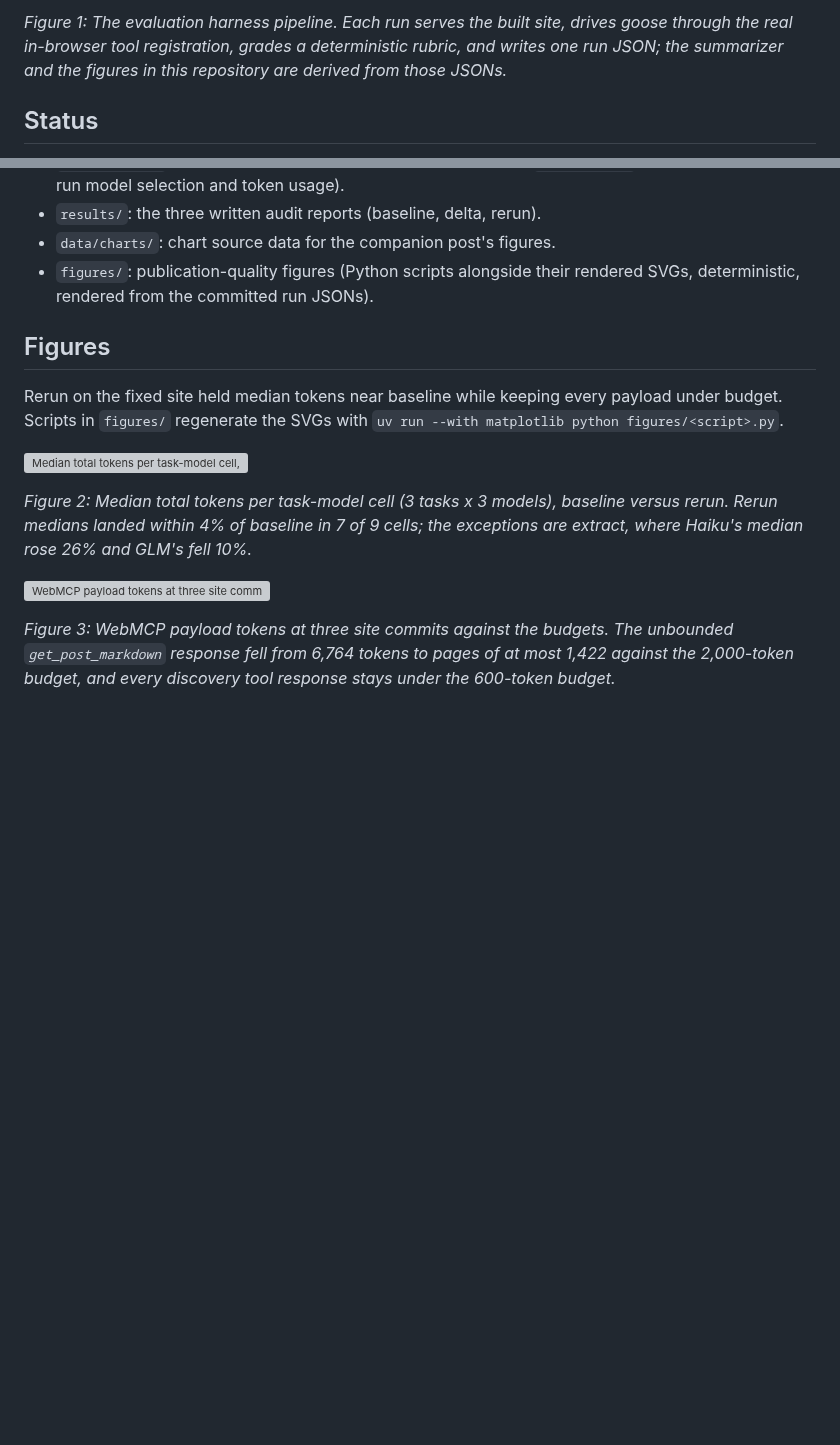
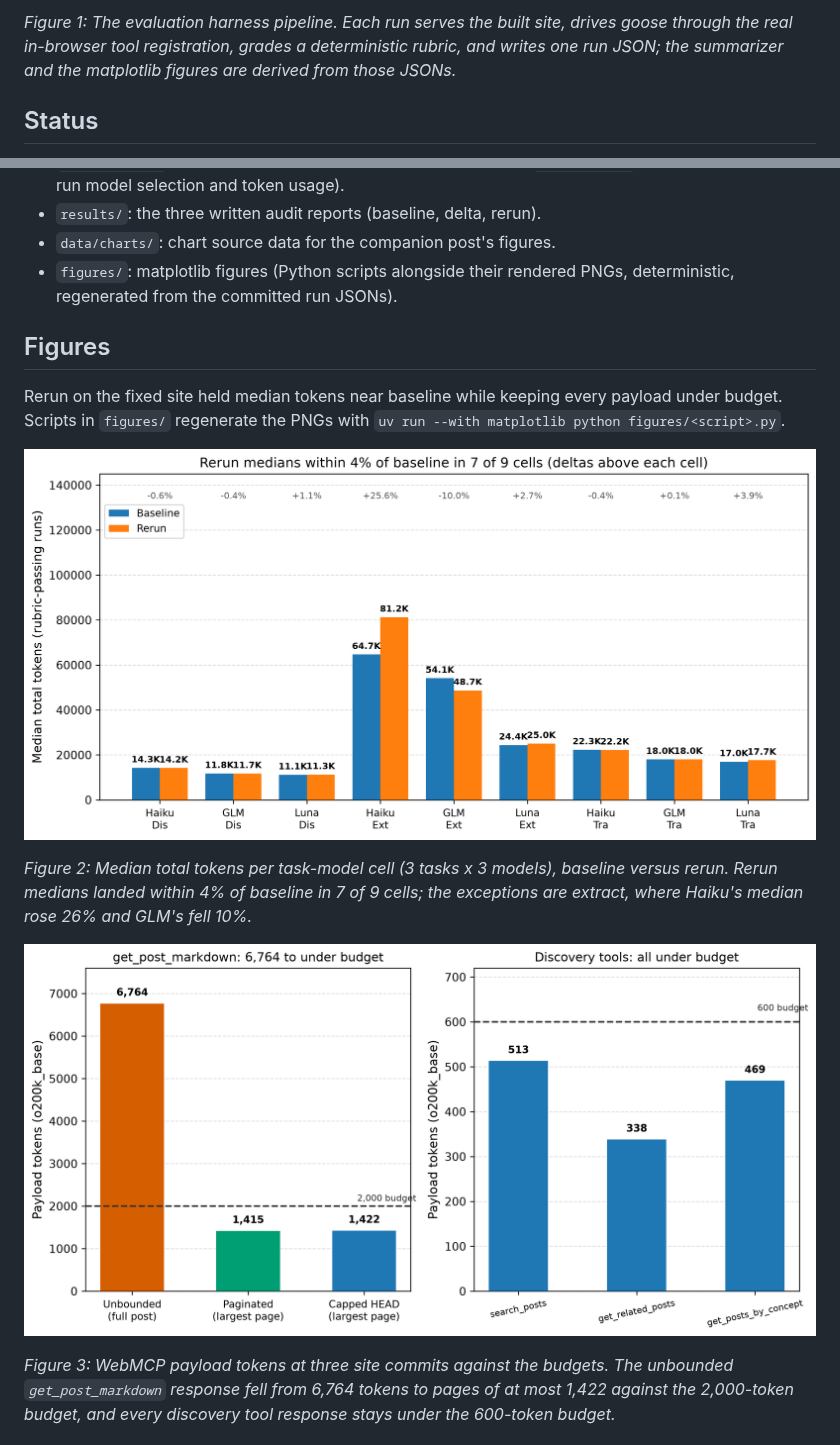
Before and after one commit to clouatre-labs/webmcp-description-benchmarks, a Markdown page: README.md, 2 parts joined by grey strips. Drawn GitHub-style; pictures changed too: figures/fig1-token-medians.png (added), figures/fig2-payload-budget.png (added); blank space fills up the shorter version; grey boxes are pictures that could not be loaded.

Commit message:
fix(repo): align figures with house standard and inline mermaid
Signed-off-by: Hugues Clouâtre <hugues@linux.com>

```diff
--- a/README.md
+++ b/README.md
@@ -23,5 +36,8 @@ blog post: [WebMCP beyond checkout](https://github.com/clouatre-labs/clouatre.ca
 
-*Figure 1: The evaluation harness pipeline. Each run serves the built site, drives goose through the real in-browser tool registration, grades a deterministic rubric, and writes one run JSON; the summarizer and the figures in this repository are derived from those JSONs.*
+*Figure 1: The evaluation harness pipeline. Each run serves the built site,
+drives goose through the real in-browser tool registration, grades a
+deterministic rubric, and writes one run JSON; the summarizer and the
+matplotlib figures are derived from those JSONs.*
 
 ## Status
 
@@ -61,20 +77,20 @@ unbounded `get_post_markdown` response to pages of at most 1,422 against a
   `registerTool` semantics, goose per-run model selection and token usage).
 - `results/`: the three written audit reports (baseline, delta, rerun).
 - `data/charts/`: chart source data for the companion post's figures.
-- `figures/`: publication-quality figures (Python scripts alongside their
-  rendered SVGs, deterministic, rendered from the committed run JSONs).
+- `figures/`: matplotlib figures (Python scripts alongside their rendered
+  PNGs, deterministic, regenerated from the committed run JSONs).
 
 ## Figures
 
 Rerun on the fixed site held median tokens near baseline while keeping every
-payload under budget. Scripts in `figures/` regenerate the SVGs with
+payload under budget. Scripts in `figures/` regenerate the PNGs with
 `uv run --with matplotlib python figures/<script>.py`.
 
-![Median total tokens per task-model cell, baseline versus rerun grouped bars](figures/fig1-token-medians.svg)
+![Median total tokens per task-model cell, baseline versus rerun grouped bars](figures/fig1-token-medians.png)
 
 *Figure 2: Median total tokens per task-model cell (3 tasks x 3 models), baseline versus rerun. Rerun medians landed within 4% of baseline in 7 of 9 cells; the exceptions are extract, where Haiku's median rose 26% and GLM's fell 10%.*
 
-![WebMCP payload tokens at three site commits versus the 2,000 and 600 token budgets](figures/fig2-payload-budget.svg)
+![WebMCP payload tokens at three site commits versus the 2,000 and 600 token budgets](figures/fig2-payload-budget.png)
 
 *Figure 3: WebMCP payload tokens at three site commits against the budgets. The unbounded `get_post_markdown` response fell from 6,764 tokens to pages of at most 1,422 against the 2,000-token budget, and every discovery tool response stays under the 600-token budget.*
 
```
Also changed, not shown: other parts of README.md (+14 -1 lines), 6 other files.
